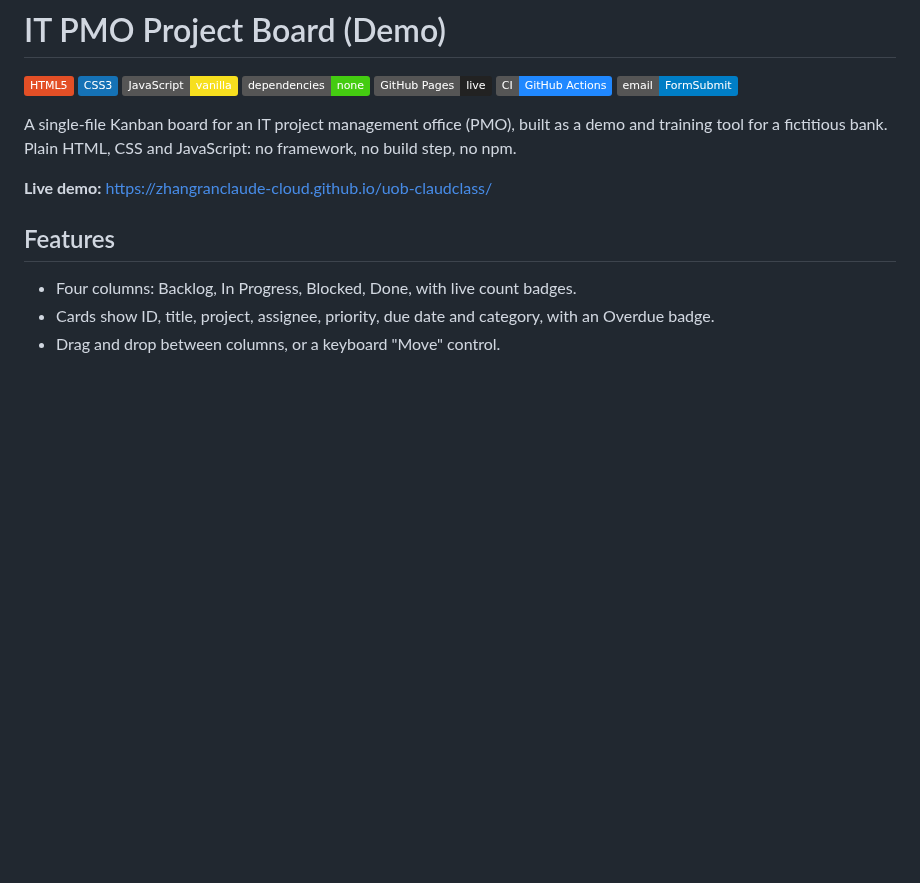
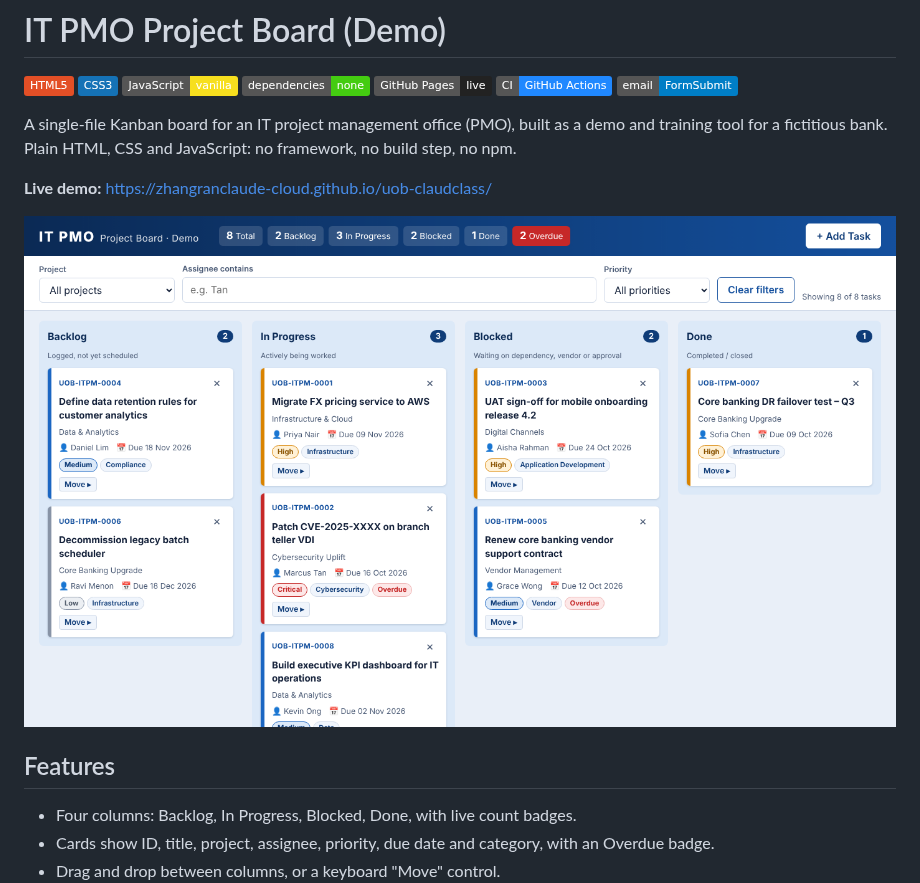
Before and after one commit to zhangranclaude-cloud/uob-claudclass, a Markdown page: README.md, the part around the change. GitHub-like rendering; pictures changed too: docs/screenshot.png (added); badges without logos; blank space fills up the shorter version.

Commit message:
Add README screenshot and screenshot step to /publish-github
Co-Authored-By: Claude Sonnet 5.5 <noreply@anthropic.com>
Claude-Session: https://claude.ai/code/session_01EGVdkWr6oCk4RSeV81pTBc

```diff
--- a/README.md
+++ b/README.md
@@ -11,6 +11,8 @@
 A single-file Kanban board for an IT project management office (PMO), built as a demo and training tool for a fictitious bank. Plain HTML, CSS and JavaScript: no framework, no build step, no npm.
 
 **Live demo:** https://zhangranclaude-cloud.github.io/uob-claudclass/
+
+![IT PMO Project Board screenshot](docs/screenshot.png)
 
 ## Features
 
```
Also changed, not shown: .claude/commands/publish-github.md (+8 -1 lines).
